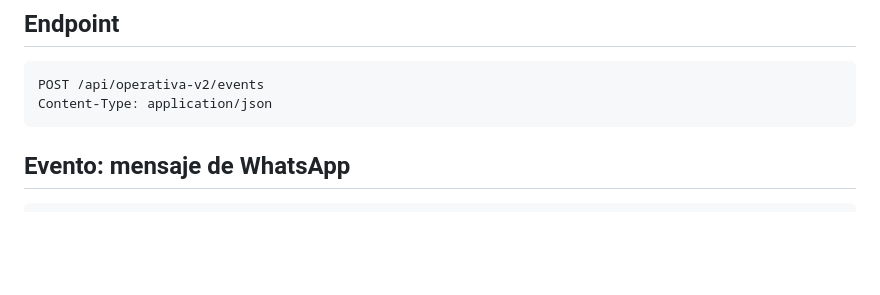
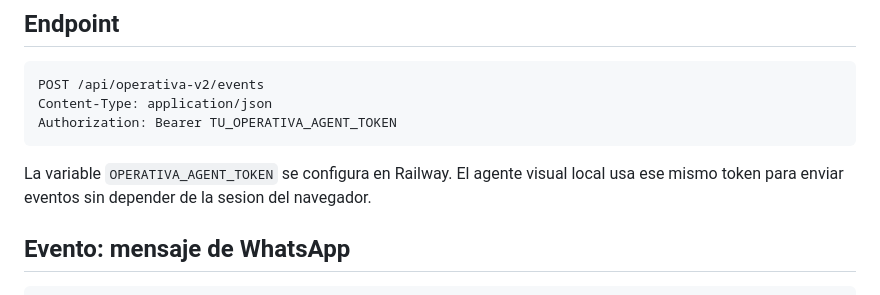
Before and after one commit to raugsm/miweb-2.0, a Markdown page: OPERATIVA_EVENTOS.md, the part around the change. Drawn GitHub-style; blank space fills up the shorter version.

Commit message:
Document operativa agent token

````diff
--- a/OPERATIVA_EVENTOS.md
+++ b/OPERATIVA_EVENTOS.md
@@ -9,7 +9,10 @@ La cabina no debe releer todo cada vez. El agente envia solo eventos nuevos y gu
 ```http
 POST /api/operativa-v2/events
 Content-Type: application/json
+Authorization: Bearer TU_OPERATIVA_AGENT_TOKEN
 ```
+
+La variable `OPERATIVA_AGENT_TOKEN` se configura en Railway. El agente visual local usa ese mismo token para enviar eventos sin depender de la sesion del navegador.
 
 ## Evento: mensaje de WhatsApp
 
````
